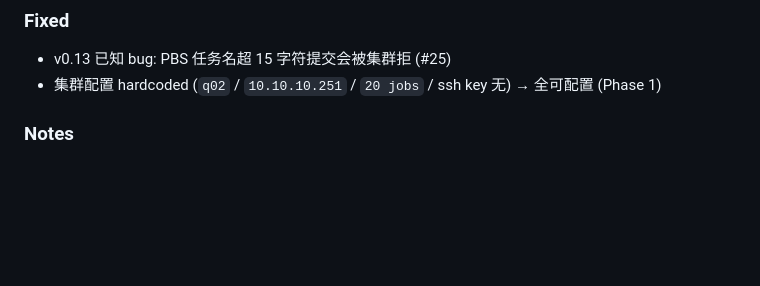
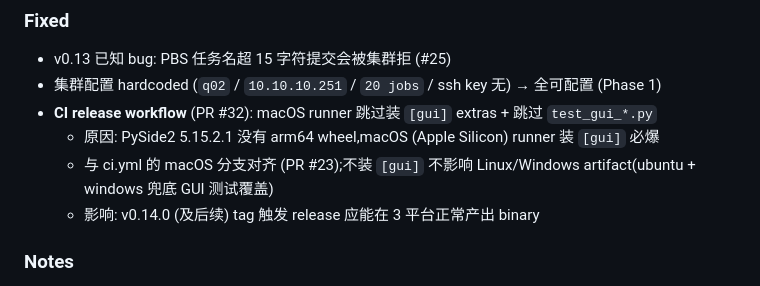
Before and after one commit to oneMuggle/cfd--changer, a Markdown page: CHANGELOG.md, the part around the change. GitHub-like rendering; blank space fills up the shorter version.

Commit message:
docs(changelog): v0.14.0 补 PR #32 release.yml macOS [gui] 跳过条目
PR #32 (5c8ac46) 的 fix 在 v0.14.0 wrapup 之后才合并,wrapup commit
7bd25c4 写 CHANGELOG 时漏了这条。补到 v0.14.0 段 Fixed 下。

```diff
--- a/CHANGELOG.md
+++ b/CHANGELOG.md
@@ -87,6 +87,10 @@ and this project adheres to [Semantic Versioning](https://semver.org/).
 ### Fixed
 - v0.13 已知 bug: PBS 任务名超 15 字符提交会被集群拒 (#25)
 - 集群配置 hardcoded (`q02` / `10.10.10.251` / `20 jobs` / ssh key 无) → 全可配置 (Phase 1)
+- **CI release workflow** (PR #32): macOS runner 跳过装 `[gui]` extras + 跳过 `test_gui_*.py`
+  - 原因: PySide2 5.15.2.1 没有 arm64 wheel,macOS (Apple Silicon) runner 装 `[gui]` 必爆
+  - 与 ci.yml 的 macOS 分支对齐 (PR #23);不装 `[gui]` 不影响 Linux/Windows artifact(ubuntu + windows 兜底 GUI 测试覆盖)
+  - 影响: v0.14.0 (及后续) tag 触发 release 应能在 3 平台正常产出 binary
 
 ### Notes
 - **真实 mcfd.info0 数据列名与直觉不符**: minfo0.mpf1d 的 `CFL_global` 列实际是
```
